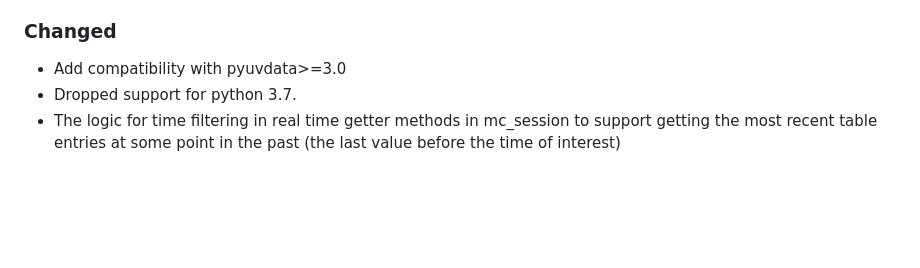
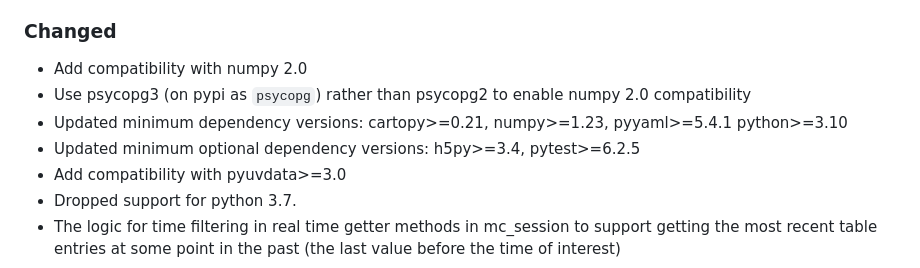
Before and after one commit to HERA-Team/hera_mc, a Markdown page: CHANGELOG.md, the part around the change. GitHub-like rendering; blank space fills up the shorter version.

Commit message:
update the changelog

```diff
--- a/CHANGELOG.md
+++ b/CHANGELOG.md
@@ -24,6 +24,12 @@ had an event related to normal observing (f-engine sync, x-engine integration st
 catcher start, stop or stop identified via a timeout).
 
 ### Changed
+- Add compatibility with numpy 2.0
+- Use psycopg3 (on pypi as `psycopg`) rather than psycopg2 to enable numpy 2.0
+compatibility
+- Updated minimum dependency versions: cartopy>=0.21, numpy>=1.23, pyyaml>=5.4.1
+python>=3.10
+- Updated minimum optional dependency versions: h5py>=3.4, pytest>=6.2.5
 - Add compatibility with pyuvdata>=3.0
 - Dropped support for python 3.7.
 - The logic for time filtering in real time getter methods in mc_session to support
```
